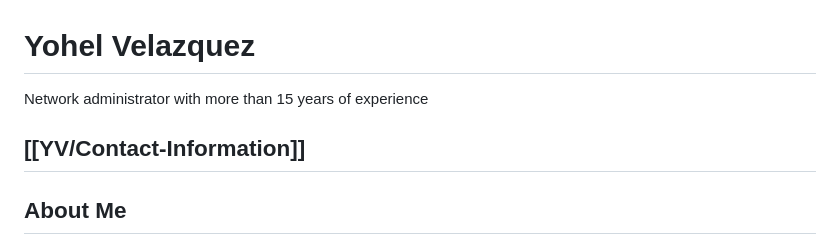
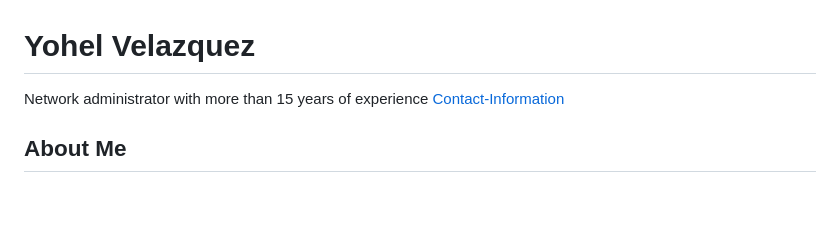
Before and after one commit to yohelv/yohelv-cv-2, a Markdown page: README.md, the part around the change. Drawn GitHub-style; blank space fills up the shorter version.

```diff
--- a/README.md
+++ b/README.md
@@ -1,8 +1,7 @@
 # Yohel Velazquez
 
 Network administrator with more than 15 years of experience
-
-## [[YV/Contact-Information]]
+[Contact-Information](Contact.md)
 
 ## About Me
 I have over 15 years of extensive experience in networking infrastructure and ISP services. Currently, I work as a network specialist at Evertec INC, where I manage Next-Generation Firewalls and related projects.
```
